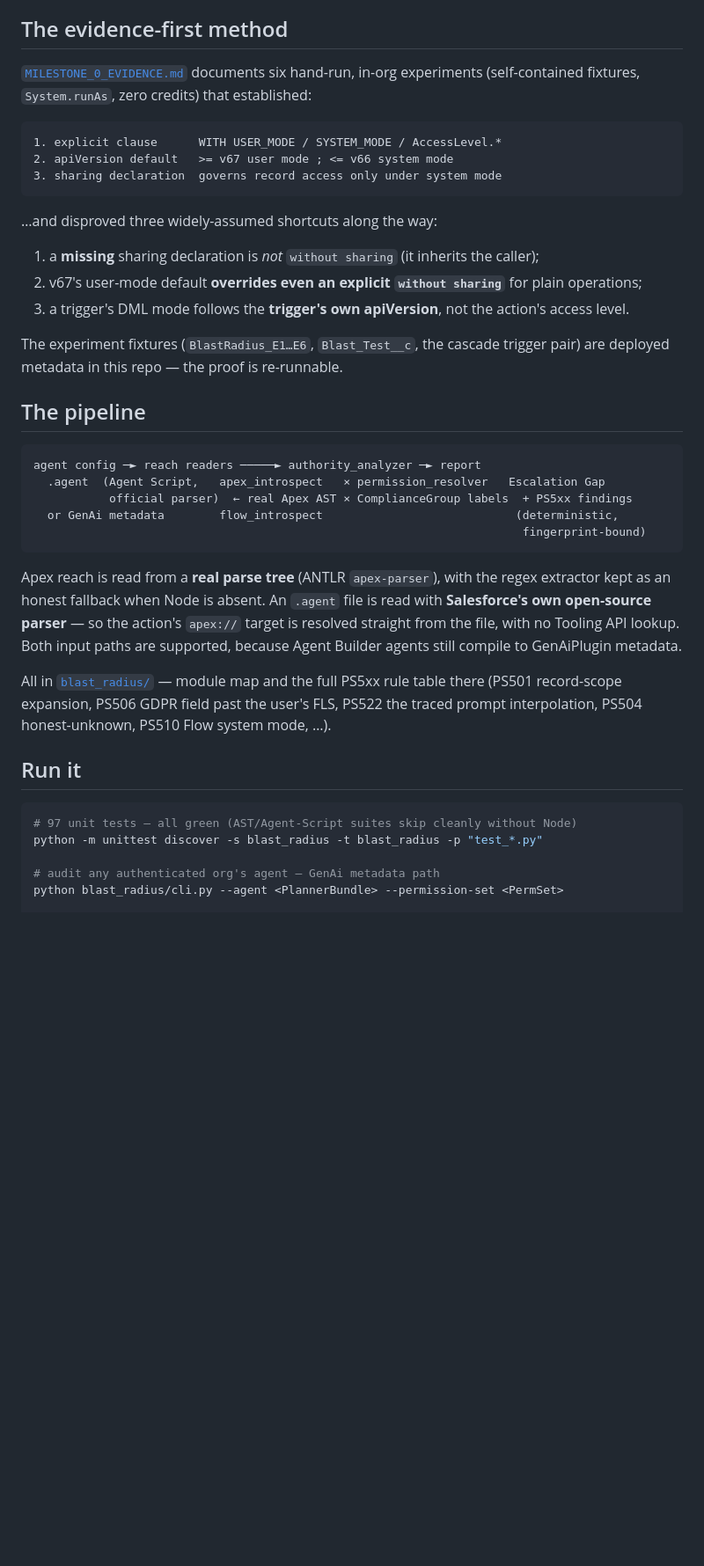
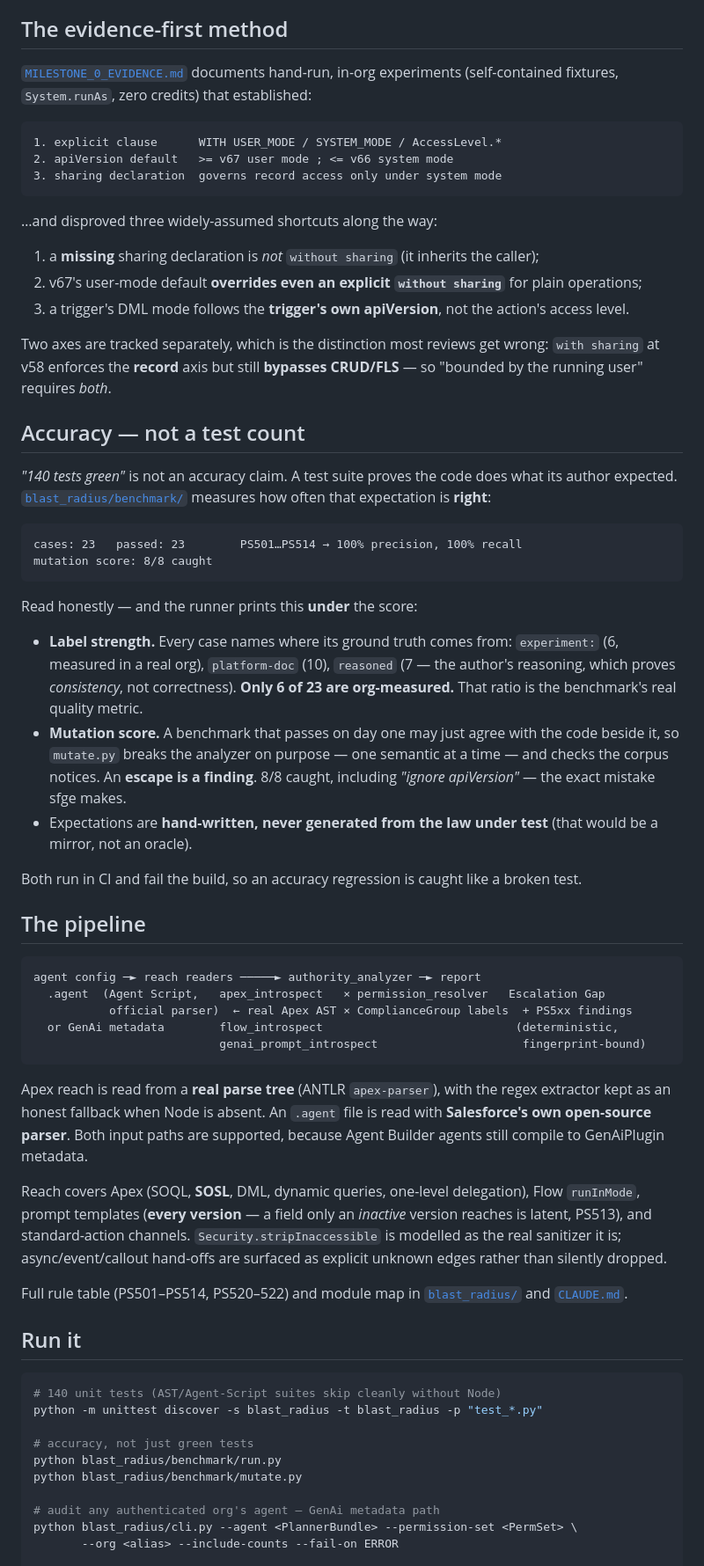
Before and after one commit to aksumustafa1625/agent-blast-radius, a Markdown page: README.md, the part around one of its changes. Shown at 88% size. Drawn GitHub-style; blank space fills up the shorter version.

````diff
--- a/README.md
+++ b/README.md
@@ -59,8 +75,8 @@ it was coded**.
 
 ## The evidence-first method
 
-[`MILESTONE_0_EVIDENCE.md`](MILESTONE_0_EVIDENCE.md) documents six hand-run, in-org
-experiments (self-contained fixtures, `System.runAs`, zero credits) that established:
+[`MILESTONE_0_EVIDENCE.md`](MILESTONE_0_EVIDENCE.md) documents hand-run, in-org experiments
+(self-contained fixtures, `System.runAs`, zero credits) that established:
 
 ```
 1. explicit clause      WITH USER_MODE / SYSTEM_MODE / AccessLevel.*
@@ -74,8 +90,35 @@ experiments (self-contained fixtures, `System.runAs`, zero credits) that establi
 2. v67's user-mode default **overrides even an explicit `without sharing`** for plain operations;
 3. a trigger's DML mode follows the **trigger's own apiVersion**, not the action's access level.
 
-The experiment fixtures (`BlastRadius_E1…E6`, `Blast_Test__c`, the cascade trigger pair)
-are deployed metadata in this repo — the proof is re-runnable.
+Two axes are tracked separately, which is the distinction most reviews get wrong:
+`with sharing` at v58 enforces the **record** axis but still **bypasses CRUD/FLS** — so
+"bounded by the running user" requires *both*.
+
+## Accuracy — not a test count
+
+*"140 tests green"* is not an accuracy claim. A test suite proves the code does what its
+author expected. [`blast_radius/benchmark/`](blast_radius/benchmark/) measures how often that
+expectation is **right**:
+
+```
+cases: 23   passed: 23        PS501…PS514 → 100% precision, 100% recall
+mutation score: 8/8 caught
+```
+
+Read honestly — and the runner prints this **under** the score:
+
+- **Label strength.** Every case names where its ground truth comes from: `experiment:` (6,
+  measured in a real org), `platform-doc` (10), `reasoned` (7 — the author's reasoning,
+  which proves *consistency*, not correctness). **Only 6 of 23 are org-measured.** That
+  ratio is the benchmark's real quality metric.
+- **Mutation score.** A benchmark that passes on day one may just agree with the code beside
+  it, so `mutate.py` breaks the analyzer on purpose — one semantic at a time — and checks the
+  corpus notices. An **escape is a finding**. 8/8 caught, including *"ignore apiVersion"* —
+  the exact mistake sfge makes.
+- Expectations are **hand-written, never generated from the law under test** (that would be a
+  mirror, not an oracle).
+
+Both run in CI and fail the build, so an accuracy regression is caught like a broken test.
 
 ## The pipeline
 
@@ -84,26 +127,35 @@ agent config ─► reach readers ─────► authority_analyzer ─► r
   .agent  (Agent Script,   apex_introspect   × permission_resolver   Escalation Gap
            official parser)  ← real Apex AST × ComplianceGroup labels  + PS5xx findings
   or GenAi metadata        flow_introspect                            (deterministic,
-                                                                       fingerprint-bound)
+                           genai_prompt_introspect                     fingerprint-bound)
 ```
 
-Apex reach is read from a **real parse tree** (ANTLR `apex-parser`), with the regex
-extractor kept as an honest fallback when Node is absent. An `.agent` file is read with
-**Salesforce's own open-source parser** — so the action's `apex://` target is resolved
-straight from the file, with no Tooling API lookup. Both input paths are supported, because
-Agent Builder agents still compile to GenAiPlugin metadata.
+Apex reach is read from a **real parse tree** (ANTLR `apex-parser`), with the regex extractor
+kept as an honest fallback when Node is absent. An `.agent` file is read with **Salesforce's
+own open-source parser**. Both input paths are supported, because Agent Builder agents still
+compile to GenAiPlugin metadata.
 
-All in [`blast_radius/`](blast_radius/) — module map and the full PS5xx rule table there
-(PS501 record-scope expansion, PS506 GDPR field past the user's FLS, PS522 the traced
-prompt interpolation, PS504 honest-unknown, PS510 Flow system mode, …).
+Reach covers Apex (SOQL, **SOSL**, DML, dynamic queries, one-level delegation), Flow
+`runInMode`, prompt templates (**every version** — a field only an *inactive* version reaches
+is latent, PS513), and standard-action channels. `Security.stripInaccessible` is modelled as
+the real sanitizer it is; async/event/callout hand-offs are surfaced as explicit unknown
+edges rather than silently dropped.
+
+Full rule table (PS501–PS514, PS520–522) and module map in
+[`blast_radius/`](blast_radius/) and [`CLAUDE.md`](CLAUDE.md).
 
 ## Run it
 
 ```bash
-# 97 unit tests — all green (AST/Agent-Script suites skip cleanly without Node)
+# 140 unit tests (AST/Agent-Script suites skip cleanly without Node)
 python -m unittest discover -s blast_radius -t blast_radius -p "test_*.py"
 
+# accuracy, not just green tests
+python blast_radius/benchmark/run.py
+python blast_radius/benchmark/mutate.py
+
 # audit any authenticated org's agent — GenAi metadata path
-python blast_radius/cli.py --agent <PlannerBundle> --permission-set <PermSet>
+python blast_radius/cli.py --agent <PlannerBundle> --permission-set <PermSet> \
+       --org <alias> --include-counts --fail-on ERROR
 
 # …or the Agent Script path, which additionally proves the data → prompt chain
````
Also changed, not shown: other parts of README.md (+95 -27 lines), CLAUDE.md (added, +250 -0 lines).
